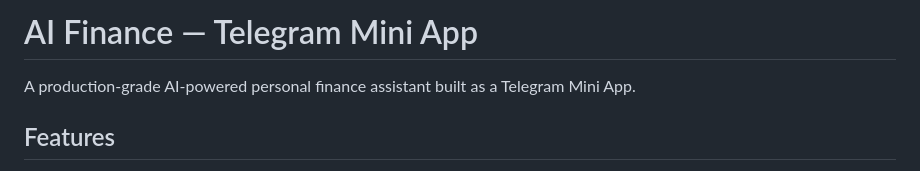
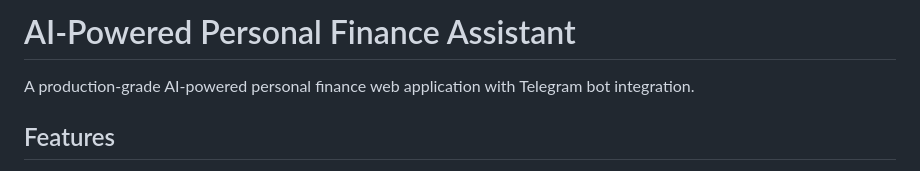
Before and after one commit to smailxpy/ai-finance, a Markdown page: README.md, the part around the change. Rendered like a GitHub page.

Commit message:
Update project name and description

```diff
--- a/README.md
+++ b/README.md
@@ -1,6 +1,6 @@
-# AI Finance — Telegram Mini App
+# AI-Powered Personal Finance Assistant
 
-A production-grade AI-powered personal finance assistant built as a Telegram Mini App.
+A production-grade AI-powered personal finance web application with Telegram bot integration.
 
 ## Features
 
```
